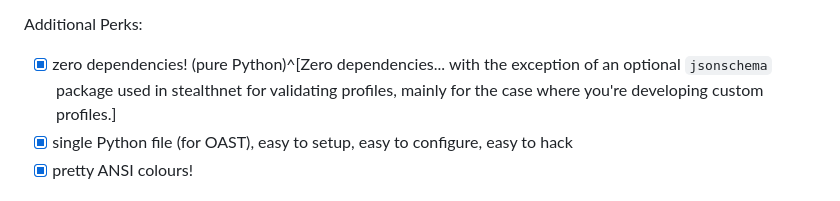
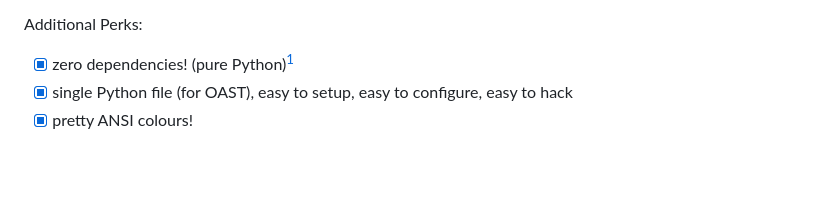
Before and after one commit to TrebledJ/moss, a Markdown page: README.md, the part around one of its changes. Rendered like a GitHub page; blank space fills up the shorter version.

```diff
--- a/README.md
+++ b/README.md
@@ -42,6 +42,6 @@ The general intended use is to host this on a VPS or— in case you're testing a
 
 Additional Perks:
 
-- [x] zero dependencies! (pure Python)^[Zero dependencies... with the exception of   an optional `jsonschema` package used in stealthnet for validating profiles, mainly for the case where you're developing custom profiles.]
+- [x] zero dependencies! (pure Python)[^deps]
 - [x] single Python file (for OAST), easy to setup, easy to configure, easy to hack
 - [x] pretty ANSI colours!
```
Also changed, not shown: other parts of README.md (+2 -0 lines).
